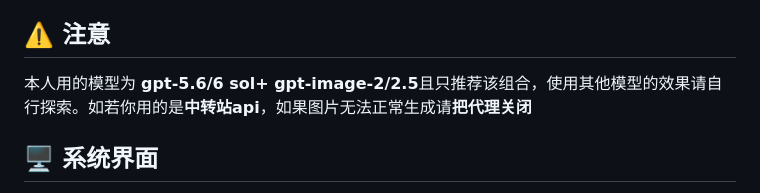
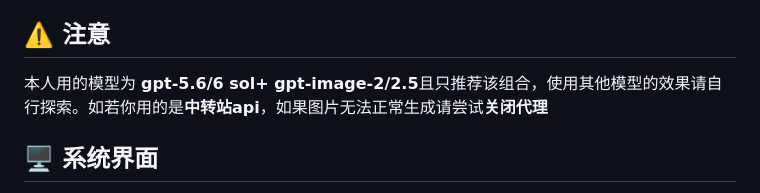
Before and after one commit to 1624899/ai-ppt-maker, a Markdown page: README.md, the part around the change. GitHub-like rendering.

Commit message:
fix: 修改 README 中关于代理关闭的提示语

```diff
--- a/README.md
+++ b/README.md
@@ -47,7 +47,7 @@ npx --yes skills add https://github.com/1624899/ai-ppt-maker/tree/main/skills/ai
 安装后可说“用 `$ai-ppt-maker` 根据这份材料制作 8 页可编辑 PPT”。Skill 的 Python 依赖见其 [requirements.txt](skills/ai-ppt-maker/requirements.txt)；双轮真实回看需要本机 Windows PowerPoint。随包源码保留原项目的非商业使用许可证。
 
 ## ⚠️ 注意
-本人用的模型为 **gpt-5.6/6 sol+ gpt-image-2/2.5**且只推荐该组合，使用其他模型的效果请自行探索。如若你用的是**中转站api**，如果图片无法正常生成请**把代理关闭**
+本人用的模型为 **gpt-5.6/6 sol+ gpt-image-2/2.5**且只推荐该组合，使用其他模型的效果请自行探索。如若你用的是**中转站api**，如果图片无法正常生成请尝试**关闭代理**
 
 ## 🖥️ 系统界面
 
```
